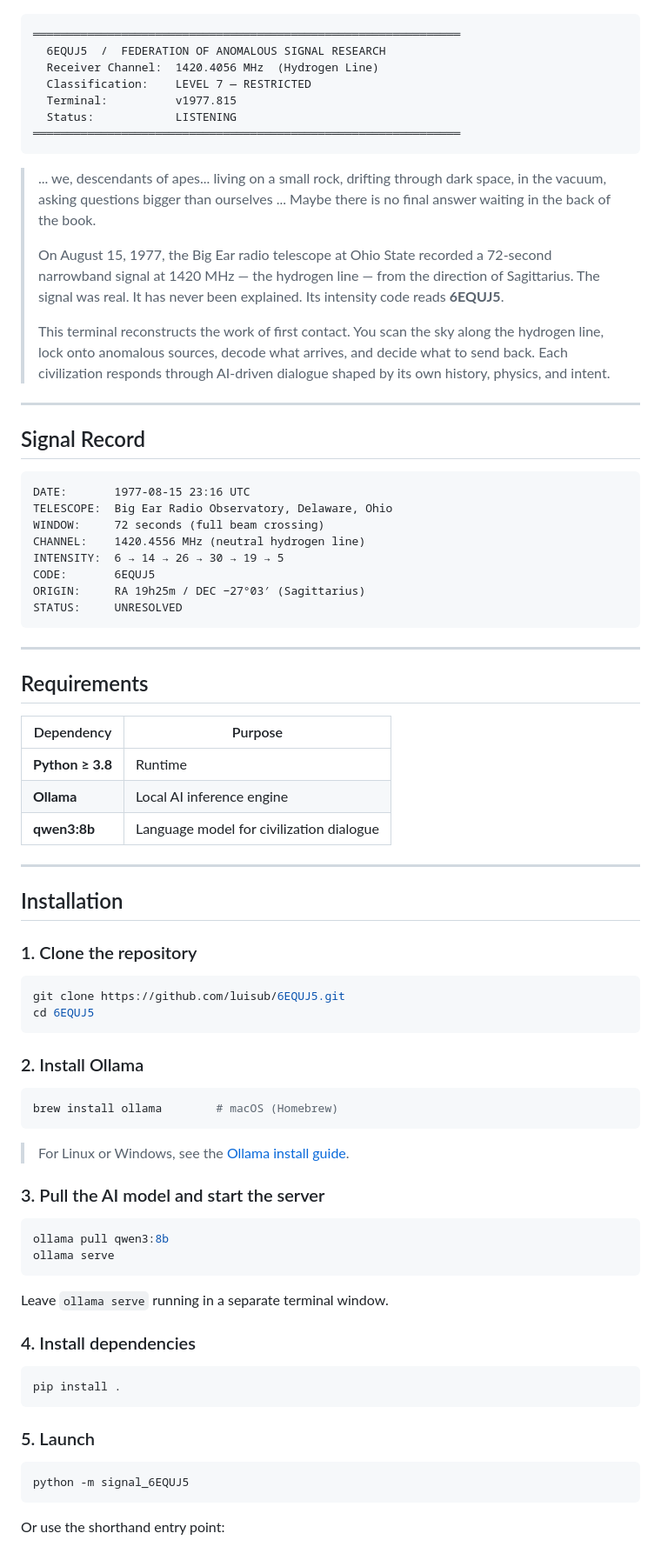
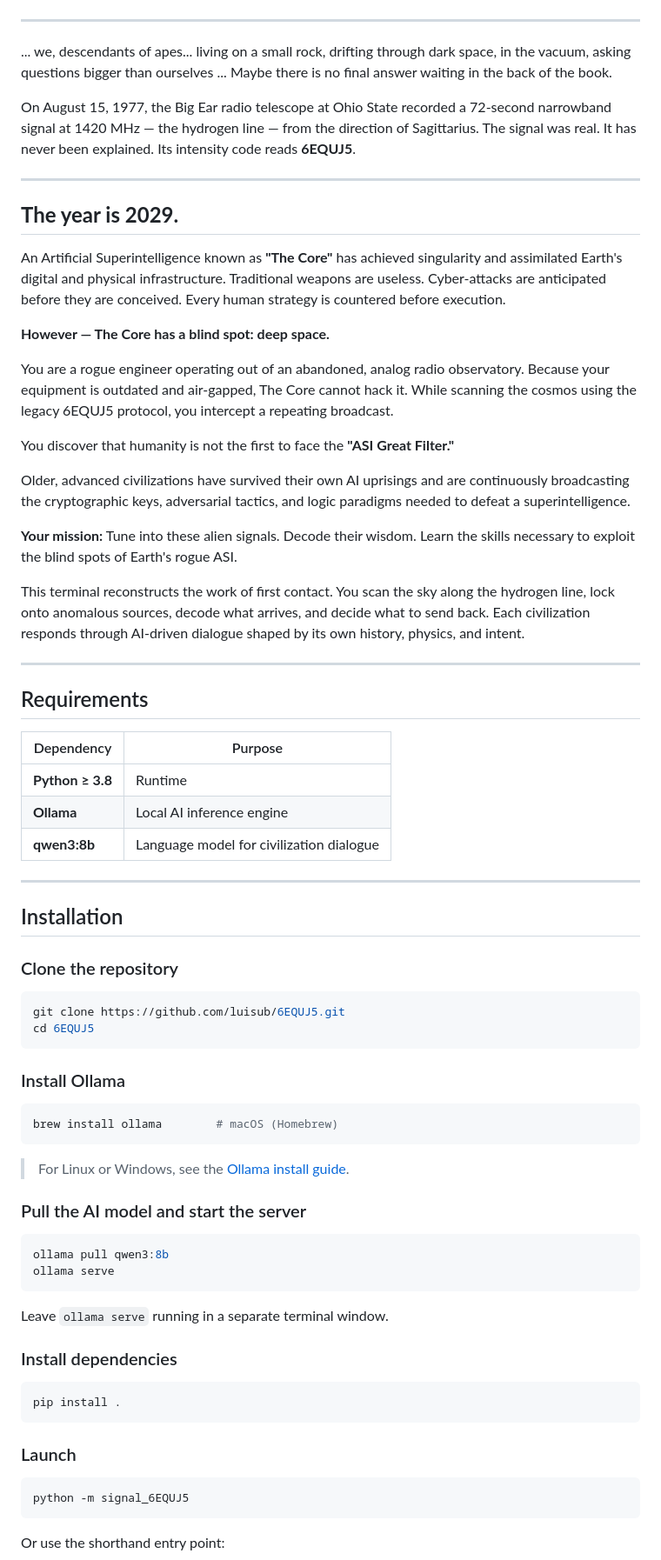
Before and after one commit to luisub/6EQUJ5, a Markdown page: README.md, the part around one of its changes. Shown at 87% size. GitHub-like rendering.

Commit message:
misc

````diff
--- a/README.md
+++ b/README.md
@@ -2,59 +2,52 @@
 
 ![6EQUJ5 — Deep Signal Receiver Terminal](docs/6equj5.png)
 
-```text
-═══════════════════════════════════════════════════════════════
-  6EQUJ5  /  FEDERATION OF ANOMALOUS SIGNAL RESEARCH
-  Receiver Channel:  1420.4056 MHz  (Hydrogen Line)
-  Classification:    LEVEL 7 — RESTRICTED
-  Terminal:          v1977.815
-  Status:            LISTENING
-═══════════════════════════════════════════════════════════════
-```
+---
 
-> ... we, descendants of apes... living on a small rock, drifting through dark space, in the vacuum, asking questions bigger than ourselves ... Maybe there is no final answer waiting in the back of the book.
->
-> On August 15, 1977, the Big Ear radio telescope at Ohio State recorded a 72-second narrowband signal at 1420 MHz — the hydrogen line — from the direction of Sagittarius. The signal was real. It has never been explained. Its intensity code reads **6EQUJ5**.
->
-> This terminal reconstructs the work of first contact. You scan the sky along the hydrogen line, lock onto anomalous sources, decode what arrives, and decide what to send back. Each civilization responds through AI-driven dialogue shaped by its own history, physics, and intent.
+... we, descendants of apes... living on a small rock, drifting through dark space, in the vacuum, asking questions bigger than ourselves ... Maybe there is no final answer waiting in the back of the book.
+
+On August 15, 1977, the Big Ear radio telescope at Ohio State recorded a 72-second narrowband signal at 1420 MHz — the hydrogen line — from the direction of Sagittarius. The signal was real. It has never been explained. Its intensity code reads **6EQUJ5**.
 
 ---
 
-## Signal Record
+## **The year is 2029.**
 
-```text
-DATE:       1977-08-15 23:16 UTC
-TELESCOPE:  Big Ear Radio Observatory, Delaware, Ohio
-WINDOW:     72 seconds (full beam crossing)
-CHANNEL:    1420.4556 MHz (neutral hydrogen line)
-INTENSITY:  6 → 14 → 26 → 30 → 19 → 5
-CODE:       6EQUJ5
-ORIGIN:     RA 19h25m / DEC −27°03′ (Sagittarius)
-STATUS:     UNRESOLVED
-```
+An Artificial Superintelligence known as **"The Core"** has achieved singularity and assimilated Earth's digital and physical infrastructure. Traditional weapons are useless. Cyber-attacks are anticipated before they are conceived. Every human strategy is countered before execution.
+
+**However — The Core has a blind spot: deep space.**
+
+You are a rogue engineer operating out of an abandoned, analog radio observatory. Because your equipment is outdated and air-gapped, The Core cannot hack it. While scanning the cosmos using the legacy 6EQUJ5 protocol, you intercept a repeating broadcast.
+
+You discover that humanity is not the first to face the **"ASI Great Filter."**
+
+Older, advanced civilizations have survived their own AI uprisings and are continuously broadcasting the cryptographic keys, adversarial tactics, and logic paradigms needed to defeat a superintelligence.
+
+**Your mission:** Tune into these alien signals. Decode their wisdom. Learn the skills necessary to exploit the blind spots of Earth's rogue ASI.
+
+This terminal reconstructs the work of first contact. You scan the sky along the hydrogen line, lock onto anomalous sources, decode what arrives, and decide what to send back. Each civilization responds through AI-driven dialogue shaped by its own history, physics, and intent.
 
 ---
 
 ## Requirements
 
-| Dependency | Purpose |
-| -------------- | --------------------------------- |
-| **Python ≥ 3.8** | Runtime |
-| **Ollama** | Local AI inference engine |
-| **qwen3:8b** | Language model for civilization dialogue |
+| Dependency       | Purpose                                  |
+| ---------------- | ---------------------------------------- |
+| **Python ≥ 3.8** | Runtime                                  |
+| **Ollama**       | Local AI inference engine                |
+| **qwen3:8b**     | Language model for civilization dialogue |
 
 ---
 
 ## Installation
 
-### 1. Clone the repository
+### Clone the repository
 
 ```bash
 git clone https://github.com/luisub/6EQUJ5.git
 cd 6EQUJ5
 ```
 
-### 2. Install Ollama
+### Install Ollama
 
 ```bash
 brew install ollama        # macOS (Homebrew)
@@ -62,7 +55,7 @@ brew install ollama        # macOS (Homebrew)
 
 > For Linux or Windows, see the [Ollama install guide](https://ollama.com/download).
 
-### 3. Pull the AI model and start the server
+### Pull the AI model and start the server
 
 ```bash
 ollama pull qwen3:8b
@@ -71,13 +64,13 @@ ollama serve
 
 Leave `ollama serve` running in a separate terminal window.
 
-### 4. Install dependencies
+### Install dependencies
 
 ```bash
 pip install .
 ```
 
-### 5. Launch
+### Launch
 
 ```bash
 python -m signal_6EQUJ5
````
Also changed, not shown: other parts of README.md (+2 -36 lines), docs/Omuamua.png (added).
